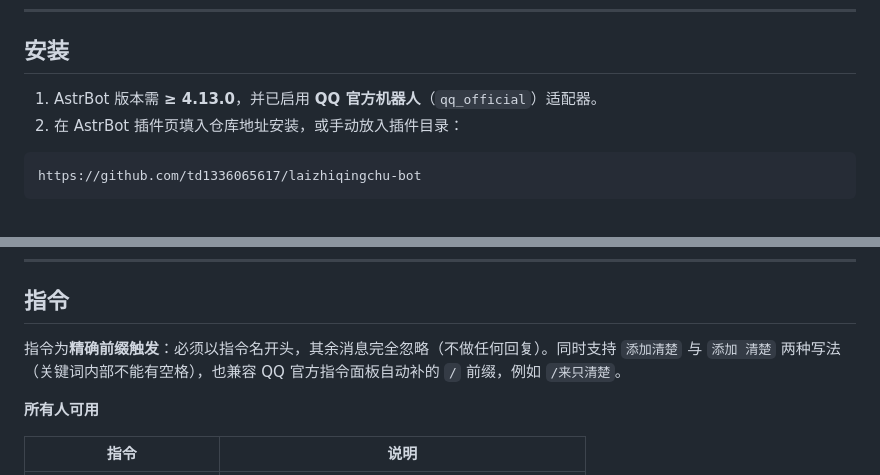
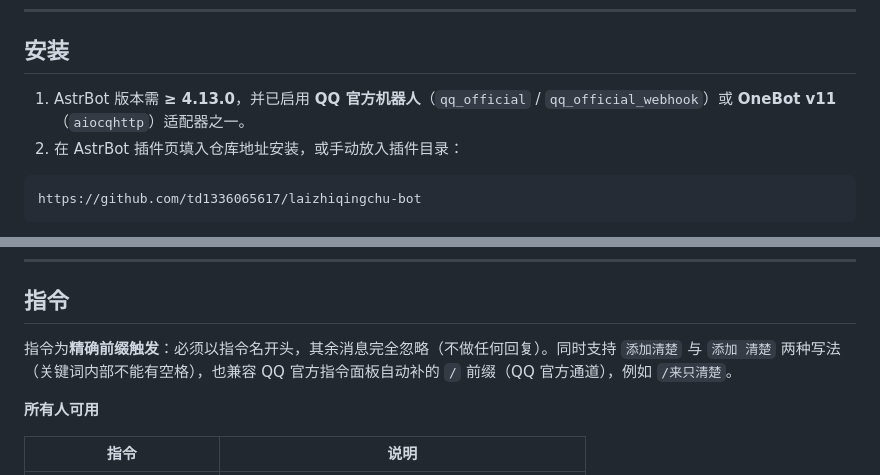
Before and after one commit to td1336065617/laizhiqingchu-bot, a Markdown page: README.md, 2 parts joined by grey strips. Drawn GitHub-style.

````diff
--- a/README.md
+++ b/README.md
@@ -68,7 +68,7 @@ WebUI「表情包管理」页 ──► 管理员设置 · 立即备份（zip）
 
 ## 安装
 
-1. AstrBot 版本需 **≥ 4.13.0**，并已启用 **QQ 官方机器人**（`qq_official`）适配器。
+1. AstrBot 版本需 **≥ 4.13.0**，并已启用 **QQ 官方机器人**（`qq_official` / `qq_official_webhook`）或 **OneBot v11**（`aiocqhttp`）适配器之一。
 2. 在 AstrBot 插件页填入仓库地址安装，或手动放入插件目录：
 
 ```text
@@ -91,7 +91,7 @@ https://github.com/td1336065617/laizhiqingchu-bot
 
 ## 指令
 
-指令为**精确前缀触发**：必须以指令名开头，其余消息完全忽略（不做任何回复）。同时支持 `添加清楚` 与 `添加 清楚` 两种写法（关键词内部不能有空格），也兼容 QQ 官方指令面板自动补的 `/` 前缀，例如 `/来只清楚`。
+指令为**精确前缀触发**：必须以指令名开头，其余消息完全忽略（不做任何回复）。同时支持 `添加清楚` 与 `添加 清楚` 两种写法（关键词内部不能有空格），也兼容 QQ 官方指令面板自动补的 `/` 前缀（QQ 官方通道），例如 `/来只清楚`。
 
 **所有人可用**
 
````
Also changed, not shown: other parts of README.md (+5 -5 lines).
